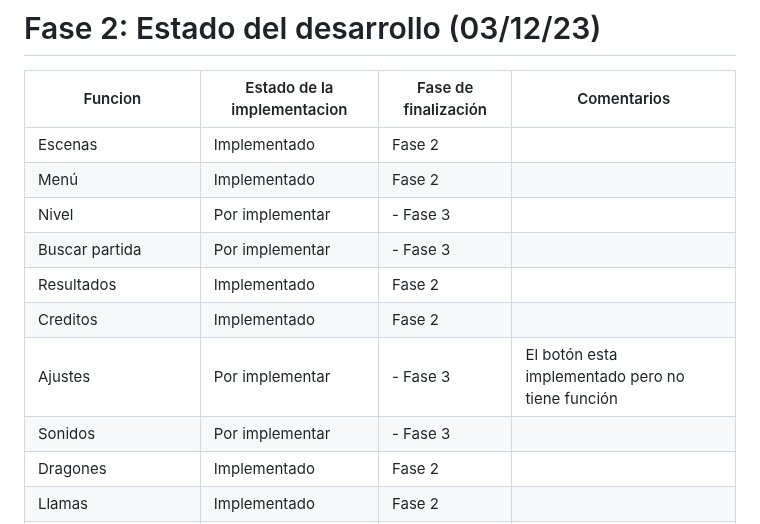
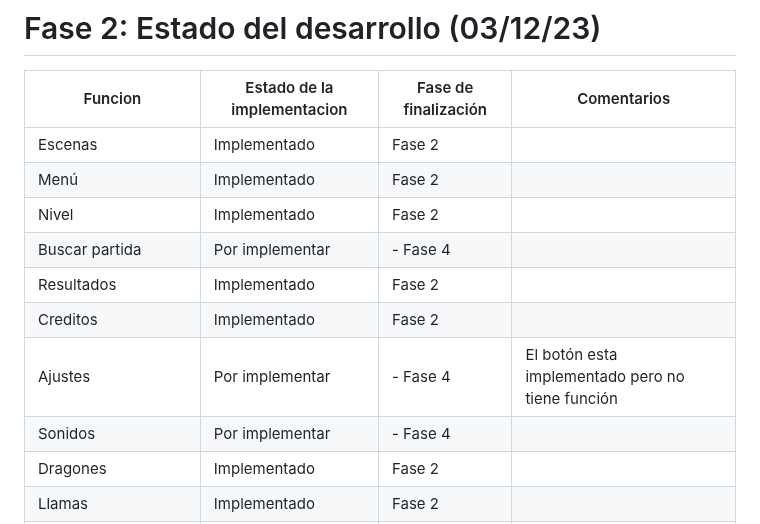
Before and after one commit to Luangoma/GDDV3A-JuegosEnRed, a Markdown page: README.md, the part around one of its changes. Rendered like a GitHub page.

```diff
--- a/README.md
+++ b/README.md
@@ -320,12 +320,12 @@ Ahora se proporcionará una lista de elementos y las posibles opciones que tendr
 | ---------------------------------- | --------------------------- | -------------------- | ----------- |
 | Escenas                            | Implementado                | Fase 2               |             |
 | Menú                               | Implementado                | Fase 2               |             |
-| Nivel                              | Por implementar             | - Fase 3             |             |
-| Buscar partida                     | Por implementar             | - Fase 3             |             |
+| Nivel                              | Implementado                | Fase 2               |             |
+| Buscar partida                     | Por implementar             | - Fase 4             |             |
 | Resultados                         | Implementado                | Fase 2               |             |
 | Creditos                           | Implementado                | Fase 2               |             |
-| Ajustes                            | Por implementar             | - Fase 3             |El botón esta implementado pero no tiene función|
-| Sonidos                            | Por implementar             | - Fase 3             |             |
+| Ajustes                            | Por implementar             | - Fase 4             |El botón esta implementado pero no tiene función|
+| Sonidos                            | Por implementar             | - Fase 4             |             |
 | Dragones                           | Implementado                | Fase 2               |             |
 | Llamas                             | Implementado                | Fase 2               |             |
 | Casas                              | Implementado                | Fase 2               |El valor de la casa son de 5 puntos|
```
Also changed, not shown: other parts of README.md (+31 -0 lines).
